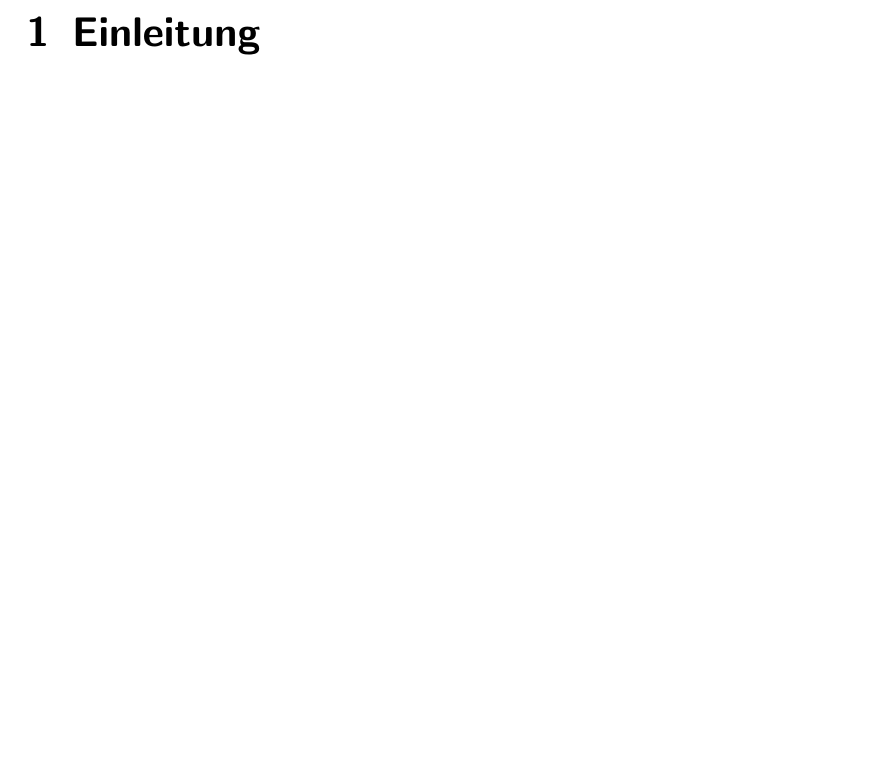
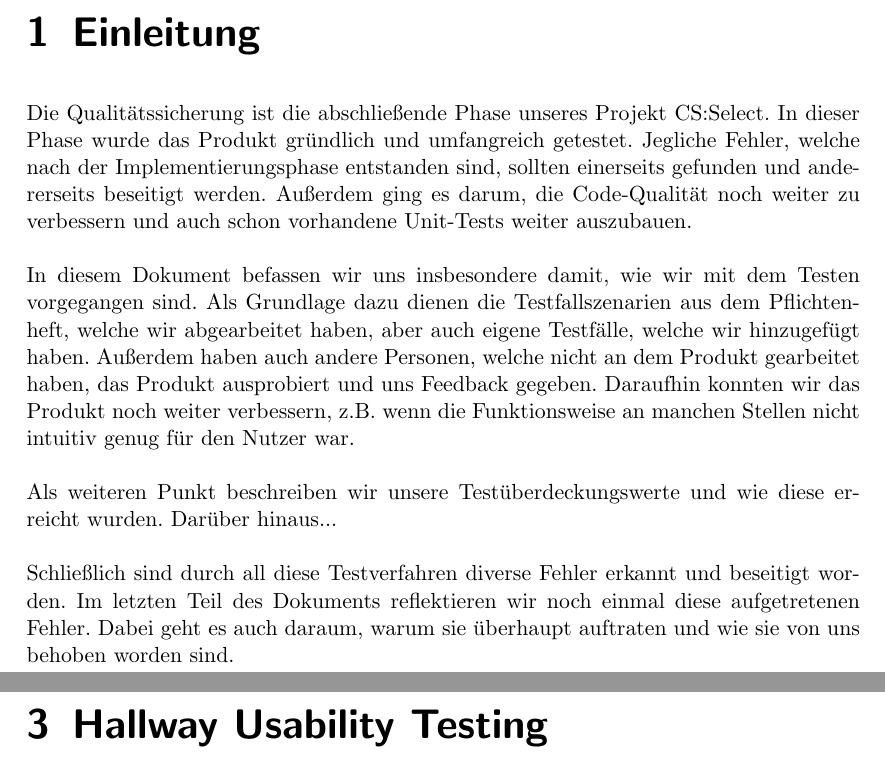
Before and after one commit to bendixsonnenberg/CS-Select-Allg, a LaTeX document (qualitaetssicherung/qs.tex): part of page 4 of 11 before the commit and two parts of pages 4 and 9 of 12 after it, the two joined at a grey line, cut so that both start at the same text, the shorter picture padded with empty space. Compiled offline with pdfLaTeX.

Commit message:
Add Einleitung

```diff
--- a/qualitaetssicherung/qs.tex
+++ b/qualitaetssicherung/qs.tex
@@ -23,6 +23,23 @@
 
     \tableofcontents
     \chapter{Einleitung}
+    Die Qualitätssicherung ist die abschließende Phase unseres Projekt CS:Select. In dieser Phase wurde das Produkt
+    gründlich und umfangreich getestet. Jegliche Fehler, welche nach der Implementierungsphase entstanden sind, sollten einerseits
+    gefunden und andererseits beseitigt werden. Außerdem ging es darum,
+    die Code-Qualität noch weiter zu verbessern und auch schon vorhandene Unit-Tests weiter auszubauen. \\
+    \\
+    In diesem Dokument befassen wir uns insbesondere damit, wie wir mit dem Testen vorgegangen sind. Als Grundlage dazu
+    dienen die Testfallszenarien aus dem Pflichtenheft, welche wir abgearbeitet haben, aber auch eigene Testfälle, welche wir hinzugefügt haben. Außerdem
+    haben auch andere Personen, welche nicht an dem Produkt gearbeitet haben, das Produkt ausprobiert und uns Feedback gegeben. Daraufhin
+    konnten wir das Produkt noch weiter verbessern, z.B. wenn die Funktionsweise an manchen Stellen nicht intuitiv genug für den Nutzer war. \\
+    \\
+    Als weiteren Punkt beschreiben wir unsere Testüberdeckungswerte und wie diese erreicht wurden. Darüber hinaus... \\ %TODO
+    \\
+    Schließlich sind durch all diese Testverfahren diverse Fehler erkannt und beseitigt worden. Im letzten Teil des Dokuments
+    reflektieren wir noch einmal diese aufgetretenen Fehler. Dabei geht es auch daraum, warum sie überhaupt auftraten
+    und wie sie von uns behoben worden sind.
+
+
 
 
 
@@ -174,6 +191,9 @@
             \subsection{Nutzer bei Inaktivität abmelden}
 
 
+    \chapter{Hallway Usability Testing}
+
+
 
     \chapter{Testüberdeckung}
       \section{Unit-Tests}
```
